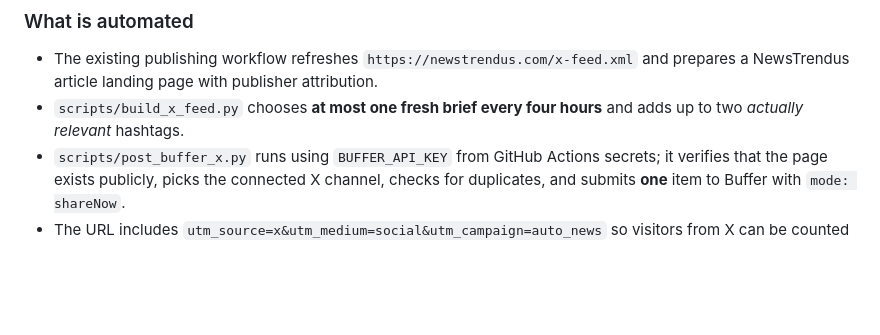
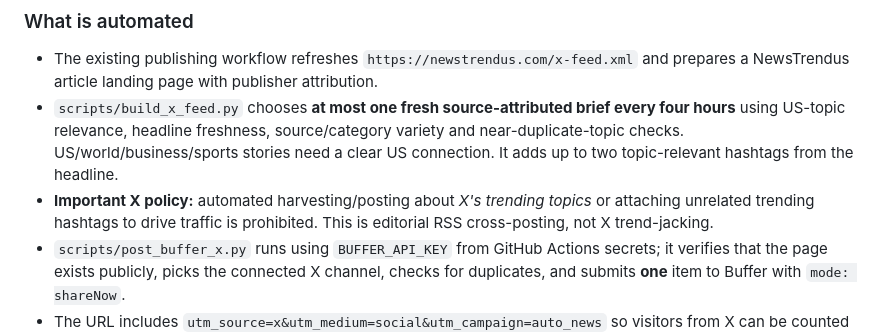
Before and after one commit to catonpe-droid/newstrendus, a Markdown page: README.md, the part around the change. GitHub-like rendering; blank space fills up the shorter version.

Commit message:
Document USA readership selection and X automation policy safeguards

```diff
--- a/README.md
+++ b/README.md
@@ -23,7 +23,8 @@ NewsTrendus has an RSS generator and GitHub Actions automation that can publish
 ### What is automated
 
 - The existing publishing workflow refreshes `https://newstrendus.com/x-feed.xml` and prepares a NewsTrendus article landing page with publisher attribution.
-- `scripts/build_x_feed.py` chooses **at most one fresh brief every four hours** and adds up to two *actually relevant* hashtags.
+- `scripts/build_x_feed.py` chooses **at most one fresh source-attributed brief every four hours** using US-topic relevance, headline freshness, source/category variety and near-duplicate-topic checks. US/world/business/sports stories need a clear US connection. It adds up to two topic-relevant hashtags from the headline.
+- **Important X policy:** automated harvesting/posting about *X's trending topics* or attaching unrelated trending hashtags to drive traffic is prohibited. This is editorial RSS cross-posting, not X trend-jacking.
 - `scripts/post_buffer_x.py` runs using `BUFFER_API_KEY` from GitHub Actions secrets; it verifies that the page exists publicly, picks the connected X channel, checks for duplicates, and submits **one** item to Buffer with `mode: shareNow`.
 - The URL includes `utm_source=x&utm_medium=social&utm_campaign=auto_news` so visitors from X can be counted in Google Analytics 4.
 - `social/buffer-history.json` tracks successful submissions (not credentials). If Buffer rejects a post or setup is missing, no post is reported as successful.
```
